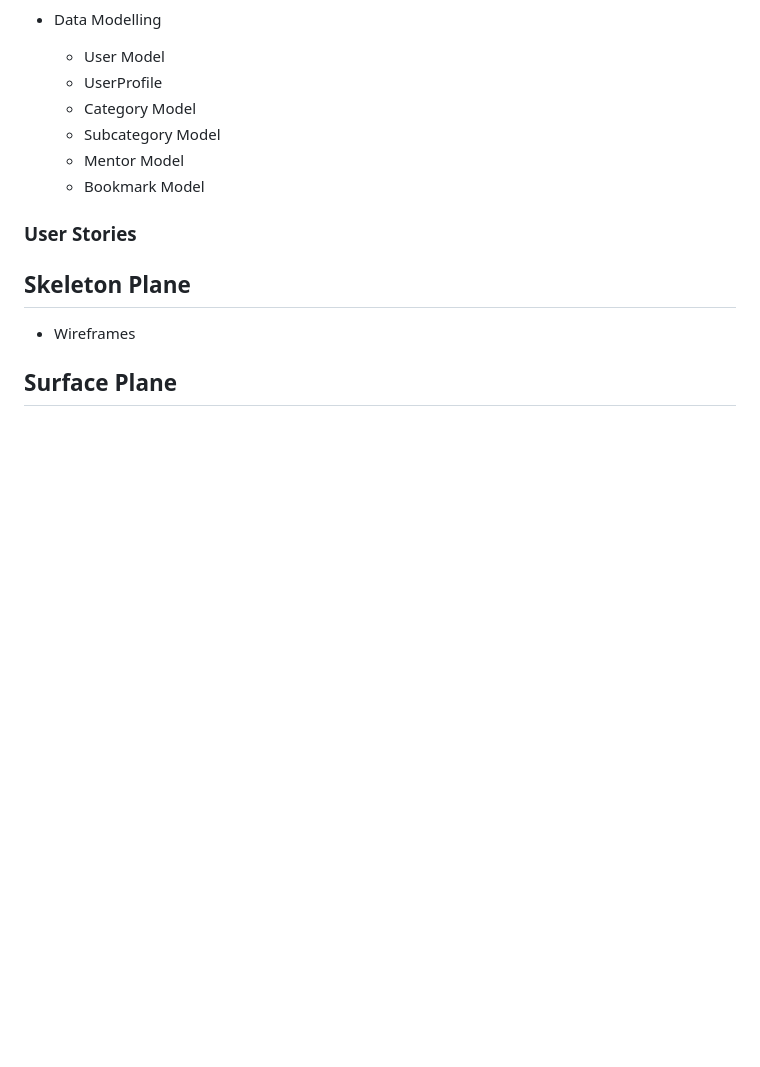
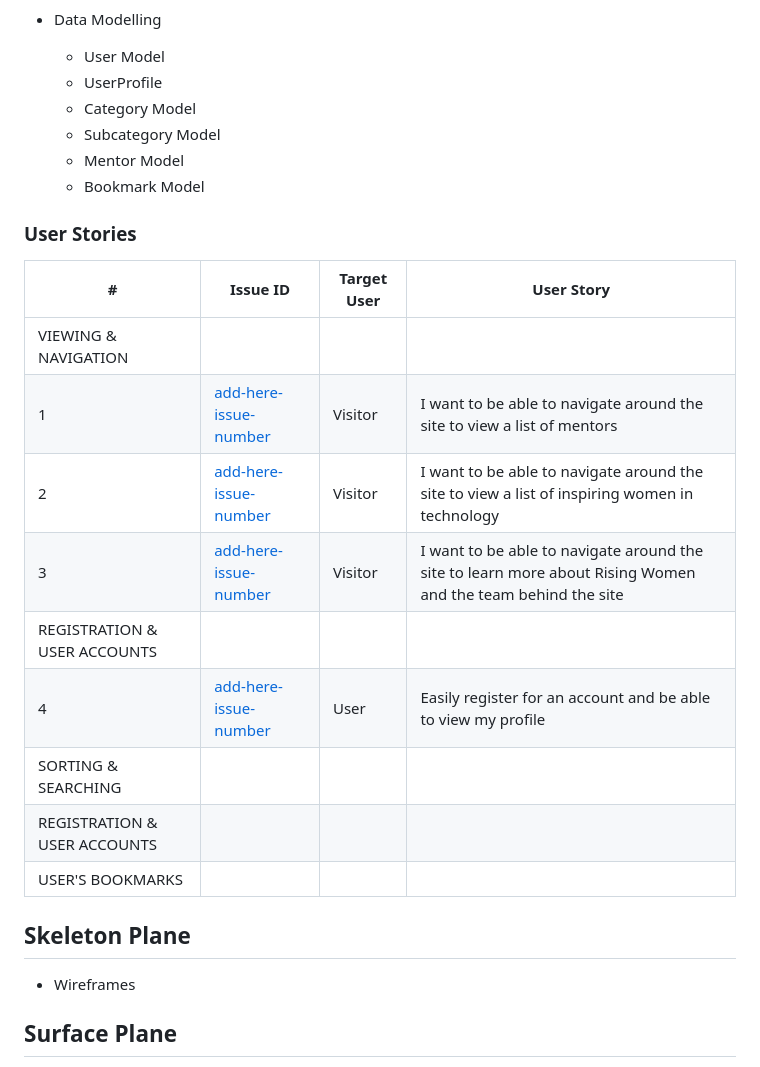
Before and after one commit to rachel-o-donnell/rising-women, a Markdown page: README.md, the part around the change. GitHub-like rendering; blank space fills up the shorter version.

Commit message:
Docs: add user stories table and table headings

```diff
--- a/README.md
+++ b/README.md
@@ -168,7 +168,20 @@ When planning the Rising Women's features and scope, we drew up a the Desirabili
     * Subcategory Model
     * Mentor Model
     * Bookmark Model
+
 ### User Stories
+| # | Issue ID | Target User | User Story |
+| --- | --- | --- | --- |
+| VIEWING &amp; NAVIGATION |  |  |  |
+| 1 | [add-here-issue-number](add-here-issue-closed-resolved-number) | Visitor | I want to be able to navigate around the site to view a list of mentors |
+| 2 | [add-here-issue-number](add-here-issue-closed-resolved-number) | Visitor | I want to be able to navigate around the site to view a list of inspiring women in technology |
+| 3 | [add-here-issue-number](add-here-issue-closed-resolved-number) | Visitor | I want to be able to navigate around the site to learn more about Rising Women and the team behind the site |
+| REGISTRATION &amp; USER ACCOUNTS |  |  |  |
+| 4 | [add-here-issue-number](add-here-issue-closed-resolved-number) | User | Easily register for an account and be able to view my profile |
+| SORTING &amp; SEARCHING |  |  |  |
+| REGISTRATION &amp; USER ACCOUNTS |  |  |  |
+| USER'S BOOKMARKS |  |  |  |
+
 
 ## Skeleton Plane
 * Wireframes
```
